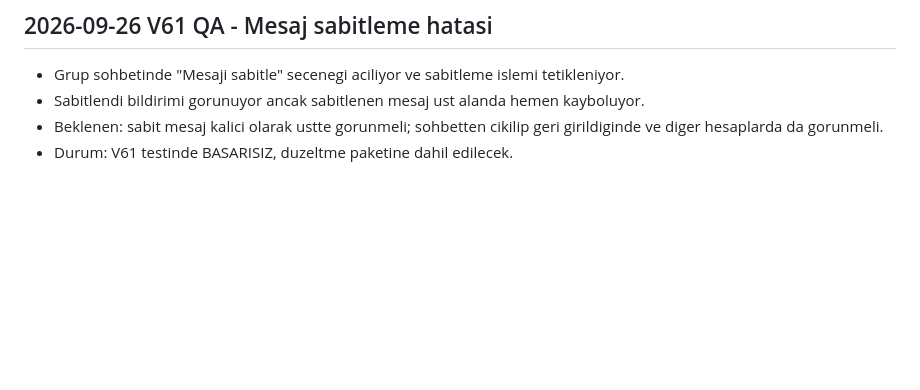
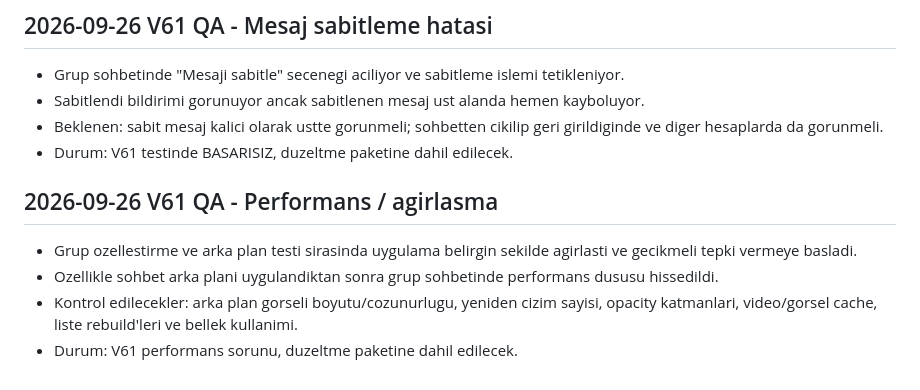
Before and after one commit to Nnentx/Ngelx, a Markdown page: WORK_PACKAGE_TEST_NOTES.md, the part around the change. Drawn GitHub-style; blank space fills up the shorter version.

Commit message:
Document V61 chat customization performance slowdown

```diff
--- a/WORK_PACKAGE_TEST_NOTES.md
+++ b/WORK_PACKAGE_TEST_NOTES.md
@@ -758,3 +758,10 @@
 - Sabitlendi bildirimi gorunuyor ancak sabitlenen mesaj ust alanda hemen kayboluyor.
 - Beklenen: sabit mesaj kalici olarak ustte gorunmeli; sohbetten cikilip geri girildiginde ve diger hesaplarda da gorunmeli.
 - Durum: V61 testinde BASARISIZ, duzeltme paketine dahil edilecek.
+
+
+## 2026-09-26 V61 QA - Performans / agirlasma
+- Grup ozellestirme ve arka plan testi sirasinda uygulama belirgin sekilde agirlasti ve gecikmeli tepki vermeye basladi.
+- Ozellikle sohbet arka plani uygulandiktan sonra grup sohbetinde performans dususu hissedildi.
+- Kontrol edilecekler: arka plan gorseli boyutu/cozunurlugu, yeniden cizim sayisi, opacity katmanlari, video/gorsel cache, liste rebuild'leri ve bellek kullanimi.
+- Durum: V61 performans sorunu, duzeltme paketine dahil edilecek.
```
